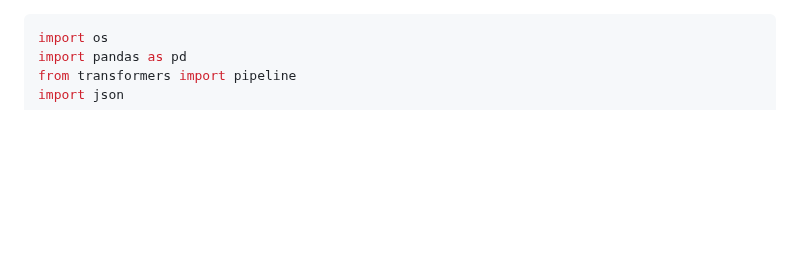
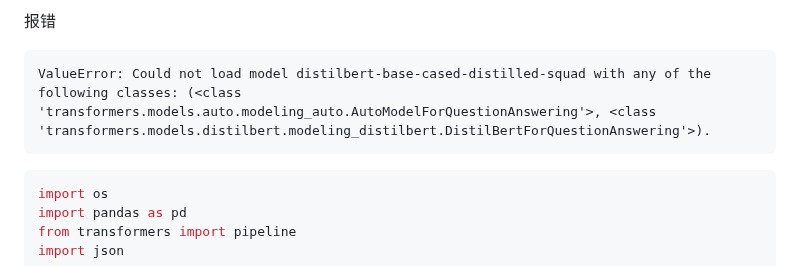
Before and after one commit to xin1/Agent, a Markdown page: 教程/GraphMind 1.0-知识图谱.md, the part around the change. Drawn GitHub-style; blank space fills up the shorter version.

````diff
--- a/教程/GraphMind 1.0-知识图谱.md
+++ b/教程/GraphMind 1.0-知识图谱.md
@@ -1,3 +1,7 @@
+报错
+```
+ValueError: Could not load model distilbert-base-cased-distilled-squad with any of the following classes: (<class 'transformers.models.auto.modeling_auto.AutoModelForQuestionAnswering'>, <class 'transformers.models.distilbert.modeling_distilbert.DistilBertForQuestionAnswering'>).
+```
 ```python
 import os
 import pandas as pd
````
